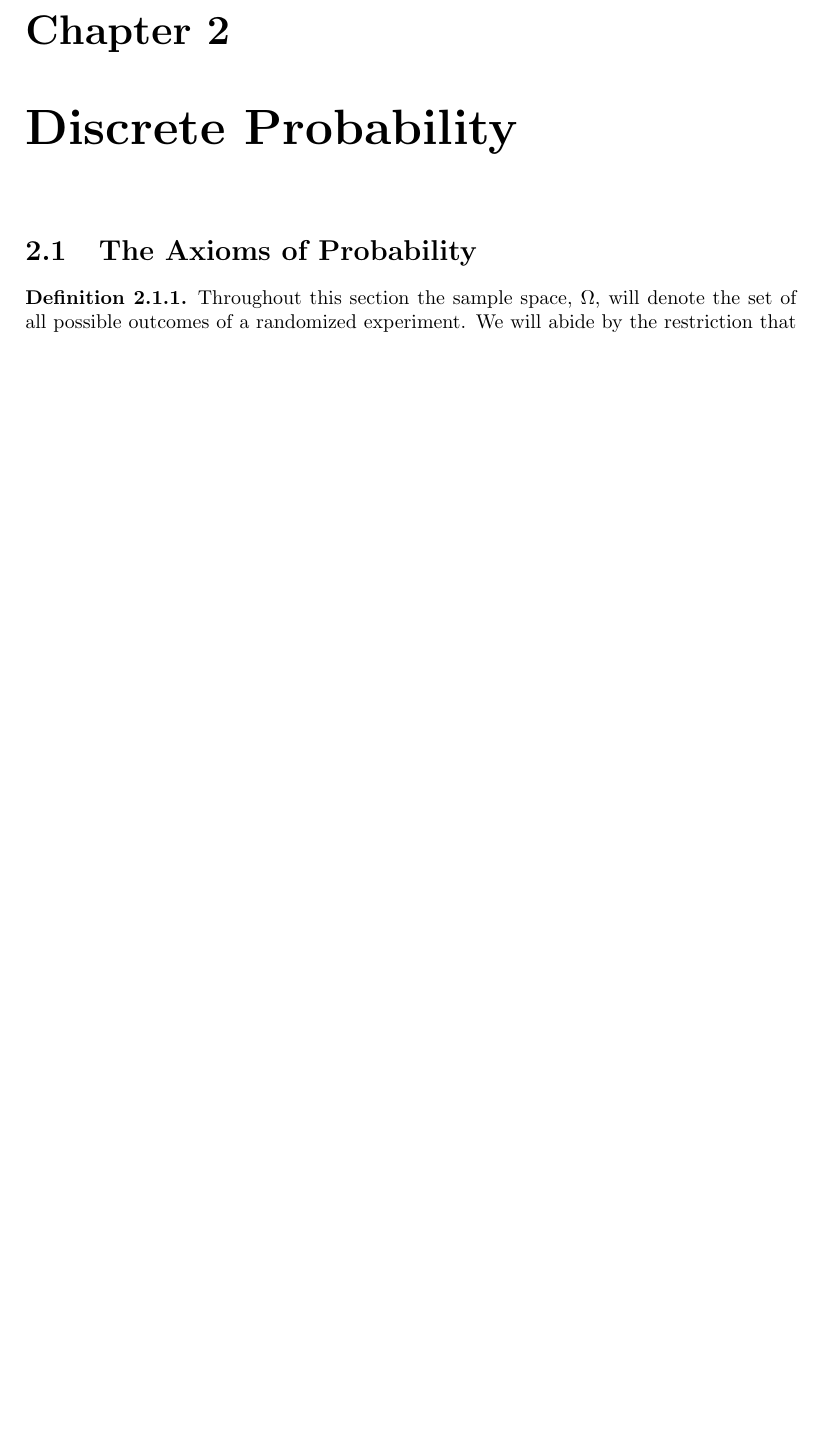
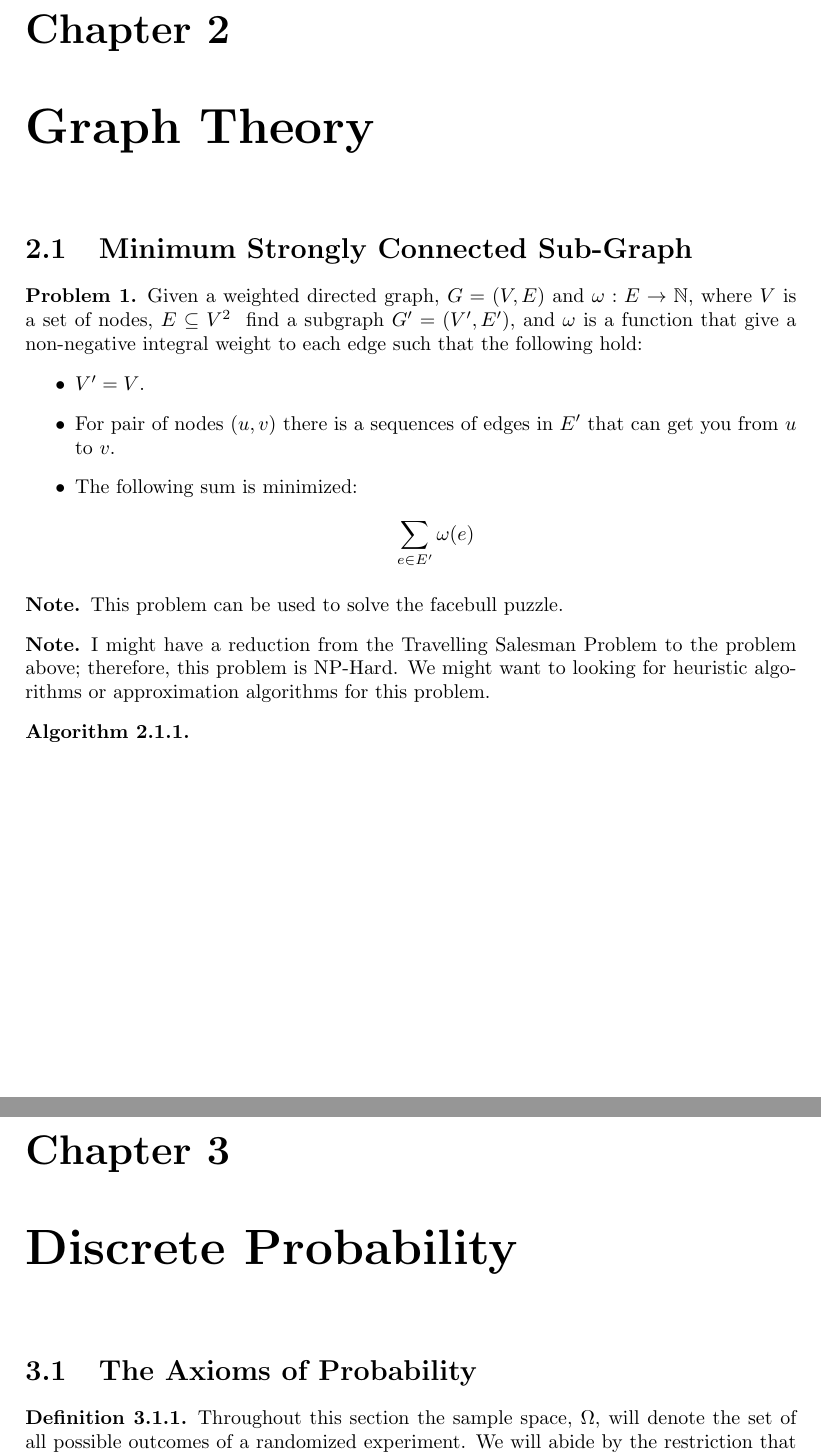
Before and after one commit to samtcmu/bookofproofs, a LaTeX thesis (bookofproofs.tex, which reads chapters/graph-theory.tex): part of page 21 of 80 before the commit and two parts of pages 21 and 23 of 82 after it, the two joined at a grey line, cut so that both start at the same text, the shorter picture padded with empty space. Compiled offline with pdfLaTeX.

Commit message:
Added some open problems I've been thinking about in the Graph Theorem chapters. The minimum strongly connected sub-graph problem is added.

```diff
--- a/chapters/graph-theory.tex
+++ b/chapters/graph-theory.tex
@@ -1,8 +1,38 @@
 % name: Sam Tetruashvili
-% title: graph-theorey.tex
+% title: graph-theory.tex
 % date created: Sat Jan 17 10:31:40 EST 2009
 % description: The Graph Theory chapter of The Book of Proofs.
 
 % last modified: Sat Jan 17 10:33:12 EST 2009
 
 \chapter{Graph Theory}
+    \section{Minimum Strongly Connected Sub-Graph}
+        \begin{problem}
+            Given a weighted directed graph, $G = (V, E)$ and $\omega:E \rightarrow \set{N}$,
+            where $V$ is a set of nodes, $\subs{E}{V^2}$ find a subgraph $G' = (V', E')$, and
+            $\omega$ is a function that give a non-negative integral weight to each edge such
+            that the following hold:
+            \begin{itemize}
+                \item
+                    $V' = V$.
+                \item
+                    For pair of nodes $(u, v)$ there is a sequences of edges in $E'$ that can
+                    get you from $u$ to $v$.
+                \item
+                    The following sum is minimized:
+                    \[
+                        \sum_{e \in E'} \omega(e)
+                    \]
+            \end{itemize}
+        \end{problem}
+        \begin{note}
+            This problem can be used to solve the facebull puzzle.
+        \end{note}
+        \begin{note}
+            I might have a reduction from the Travelling Salesman Problem to the problem
+            above; therefore, this problem is NP-Hard. We might want to looking for heuristic
+            algorithms or approximation algorithms for this problem.
+        \end{note}
+        \begin{algorithm}
+
+        \end{algorithm}
```
Also changed, not shown: bookofproofs.tex (+1 -1 lines), Makefile.
